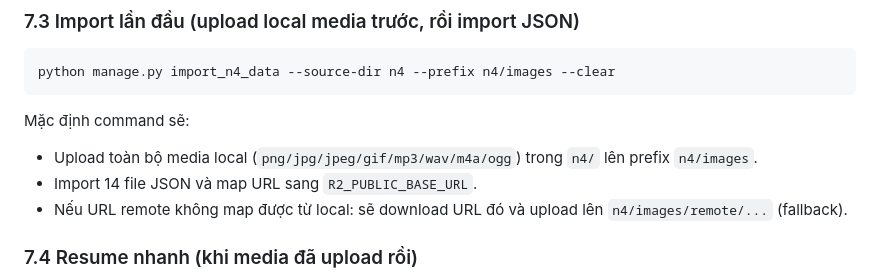
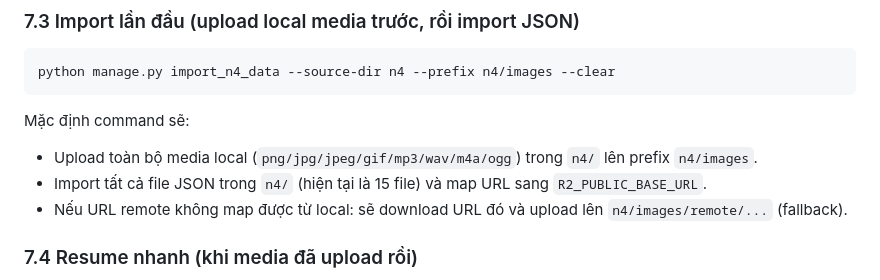
Before and after one commit to dabi61/jlpt-start-be, a Markdown page: docs/api/n4.md, the part around the change. Drawn GitHub-style.

Commit message:
Docs: clarify N4/N5 import step counts

```diff
--- a/docs/api/n4.md
+++ b/docs/api/n4.md
@@ -339,7 +339,7 @@ python manage.py import_n4_data --source-dir n4 --prefix n4/images --clear
 
 Mặc định command sẽ:
 - Upload toàn bộ media local (`png/jpg/jpeg/gif/mp3/wav/m4a/ogg`) trong `n4/` lên prefix `n4/images`.
-- Import 14 file JSON và map URL sang `R2_PUBLIC_BASE_URL`.
+- Import tất cả file JSON trong `n4/` (hiện tại là 15 file) và map URL sang `R2_PUBLIC_BASE_URL`.
 - Nếu URL remote không map được từ local: sẽ download URL đó và upload lên `n4/images/remote/...` (fallback).
 
 ### 7.4 Resume nhanh (khi media đã upload rồi)
```
Also changed, not shown: docs/api/n5.md (+1 -1 lines).
